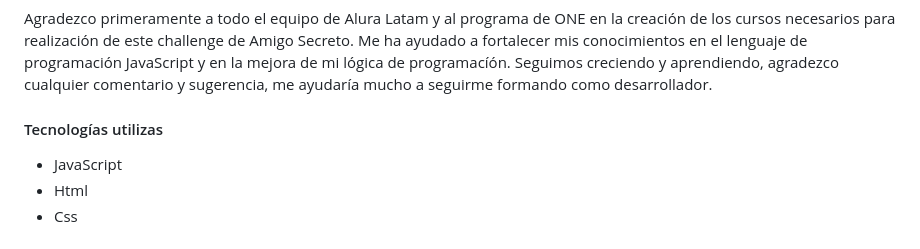
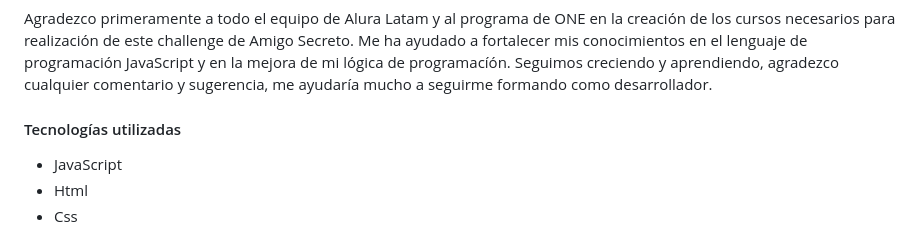
Before and after one commit to FredyA13/amigo-secreto, a Markdown page: README.md, the part around one of its changes. GitHub-like rendering.

Commit message:
Se actualiza el README V2

```diff
--- a/README.md
+++ b/README.md
@@ -44,7 +44,7 @@ Como mejoras posteriores a agregar se considera un botón que reinicie la aplica
 <h4>Conclusiones</h4>
 Agradezco primeramente a todo el equipo de Alura Latam y al programa de ONE en la creación de los cursos necesarios para realización de este challenge de Amigo Secreto. Me ha ayudado a fortalecer mis conocimientos en el lenguaje de programación JavaScript y en la mejora de mi lógica de programacíón. Seguimos creciendo y aprendiendo, agradezco cualquier comentario y sugerencia, me ayudaría mucho a seguirme formando como desarrollador.
 
-<h4>Tecnologías utilizas</h4>
+<h4>Tecnologías utilizadas</h4>
 
 - JavaScript
 - Html
```
Also changed, not shown: other parts of README.md (+7 -7 lines).
